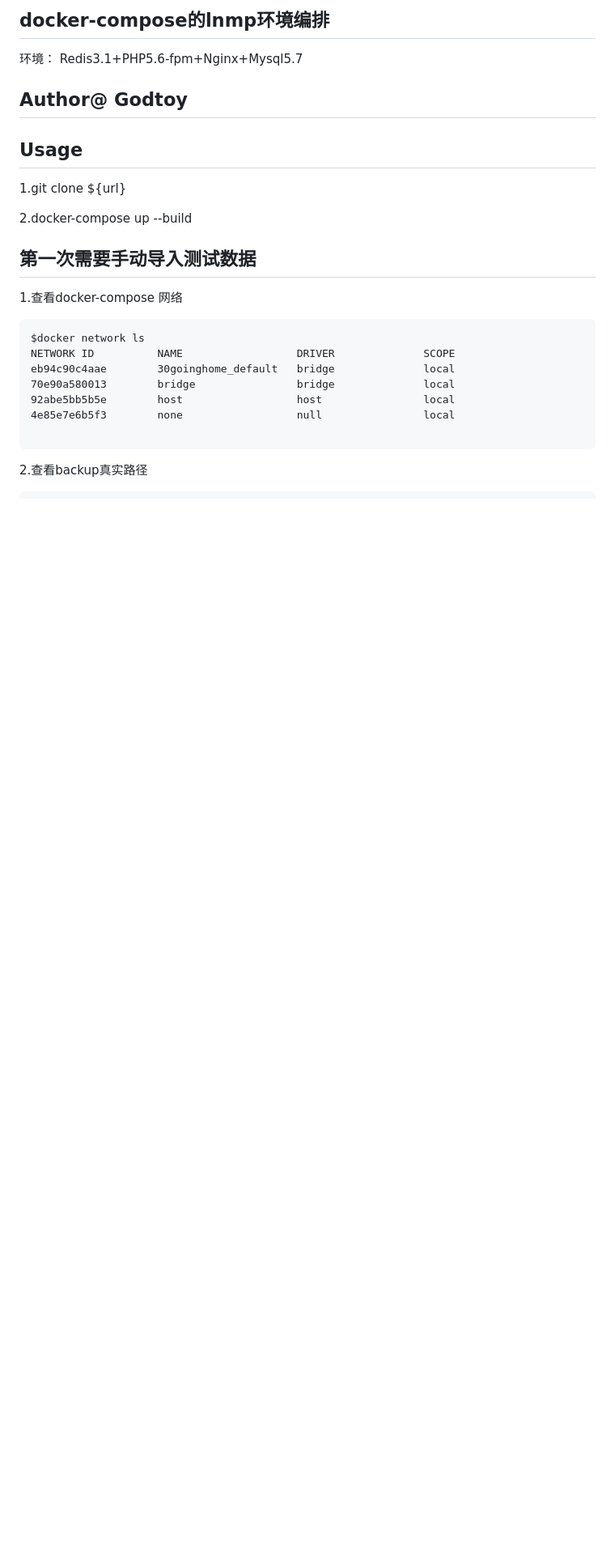
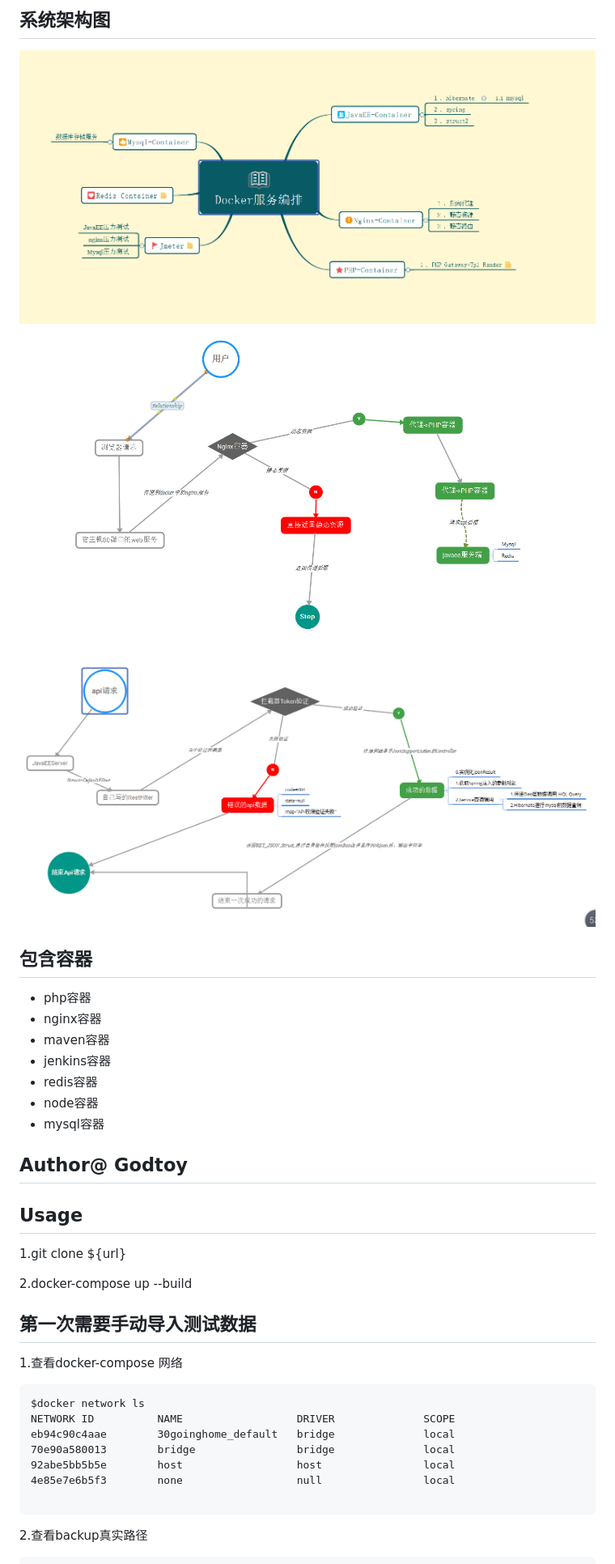
Before and after one commit to gtsigner/docker-framework-ssh-demo, a Markdown page: README.md, the part around the change printed below. Shown: that part at 81% size. Rendered like a GitHub page; pictures changed too: docs/docker架构图.png (added), docs/sshserver流程图.png (added), docs/系统拓扑图.png (added); blank space fills up the shorter version.

Commit message:
'readme'

```diff
--- a/README.md
+++ b/README.md
@@ -1,14 +1,29 @@
-## docker-compose的lnmp环境编排
-环境： Redis3.1+PHP5.6-fpm+Nginx+Mysql5.7
+## 系统架构图
+![](./docs/docker架构图.png)
+![](./docs/系统拓扑图.png)
+![](./docs/sshserver流程图.png)
+
+
+## 包含容器
+- php容器
+- nginx容器
+- maven容器
+- jenkins容器
+- redis容器
+- node容器
+- mysql容器
+
 ## Author@   Godtoy
+
 
 ## Usage
 1.git clone ${url}
 
 2.docker-compose up --build
 
+
+
 ## 第一次需要手动导入测试数据
-
 
 
 1.查看docker-compose 网络
```
Also changed, not shown: other parts of README.md (+3 -6 lines).
